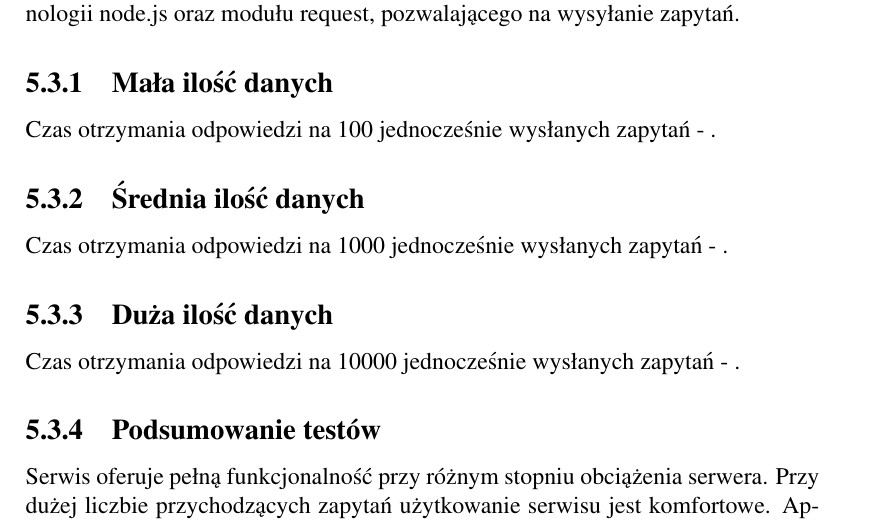
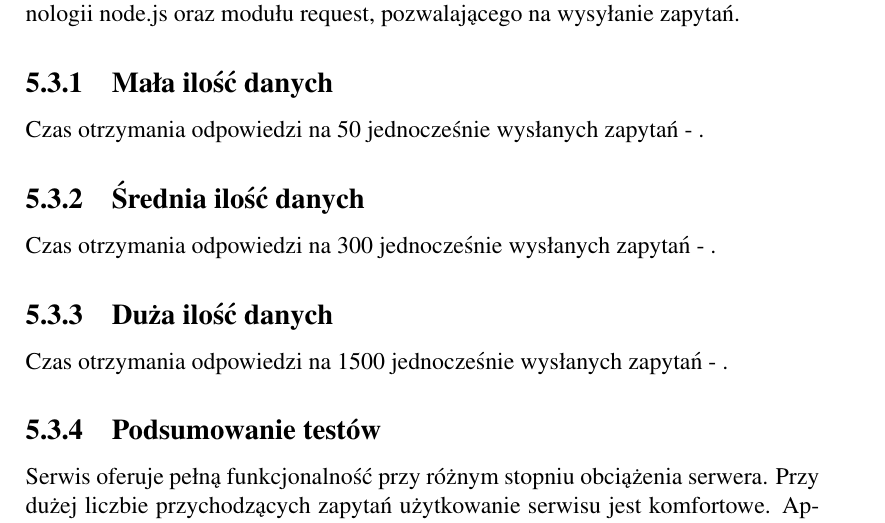
Before and after one commit to Arogancki/nodeJS_repo, a LaTeX thesis (praca/praca.tex): part of page 42 of 46, cut so that both start at the same text. Compiled offline with pdfLaTeX.

Commit message:
tests in progress

```diff
--- a/praca/praca.tex
+++ b/praca/praca.tex
@@ -778,13 +778,13 @@ Serwis oferuje pełną funkcjonalność przy różnych obciążeniach bazy danyc
 Przeprowadzone testy pozwalają określić zachowanie aplikacji w przypadku równoczesnej obsługi wielu przychodzących zapytań. Zostały wykonane za pomocą technologii node.js oraz modułu request, pozwalającego na wysyłanie zapytań.
 
 \subsection{Mała ilość danych}
-Czas otrzymania odpowiedzi na 100 jednocześnie wysłanych zapytań - .
+Czas otrzymania odpowiedzi na 50 jednocześnie wysłanych zapytań - .
 
 \subsection{Średnia ilość danych}
-Czas otrzymania odpowiedzi na 1000 jednocześnie wysłanych zapytań - .
+Czas otrzymania odpowiedzi na 300 jednocześnie wysłanych zapytań - .
 
 \subsection{Duża ilość danych}
-Czas otrzymania odpowiedzi na 10000 jednocześnie wysłanych zapytań - .
+Czas otrzymania odpowiedzi na 1500 jednocześnie wysłanych zapytań - .
 
 \subsection{Podsumowanie testów}
 Serwis oferuje pełną funkcjonalność przy różnym stopniu obciążenia serwera. Przy dużej liczbie przychodzących zapytań użytkowanie serwisu jest komfortowe. Aplikacja wykazuje się skalowalnością.
```
